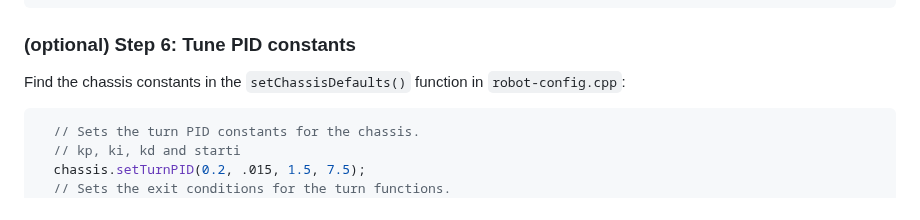
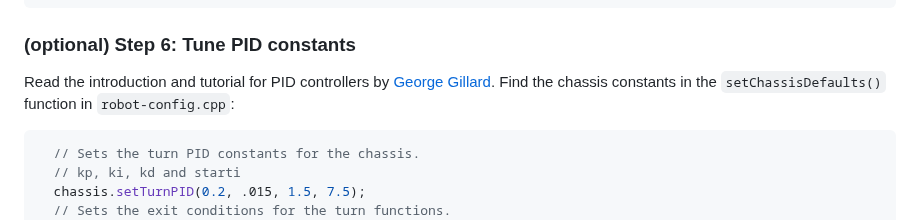
Before and after one commit to ericjiangxiao/RGB_Template, a Markdown page: doc/configuration_guide.md, the part around the change. GitHub-like rendering.

````diff
--- a/doc/configuration_guide.md
+++ b/doc/configuration_guide.md
@@ -91,7 +91,7 @@ chassis.setArcadeConstants(0.5, 0.5, 0.85);
 ```
 
 ### (optional) Step 6: Tune PID constants
-Find the chassis constants in the `setChassisDefaults()` function in `robot-config.cpp`:
+Read the introduction and tutorial for PID controllers by [George Gillard](https://smithcsrobot.weebly.com/uploads/6/0/9/5/60954939/pid_control_document.pdf). Find the chassis constants in the `setChassisDefaults()` function in `robot-config.cpp`:
 
 ```cpp
   // Sets the turn PID constants for the chassis.
````
